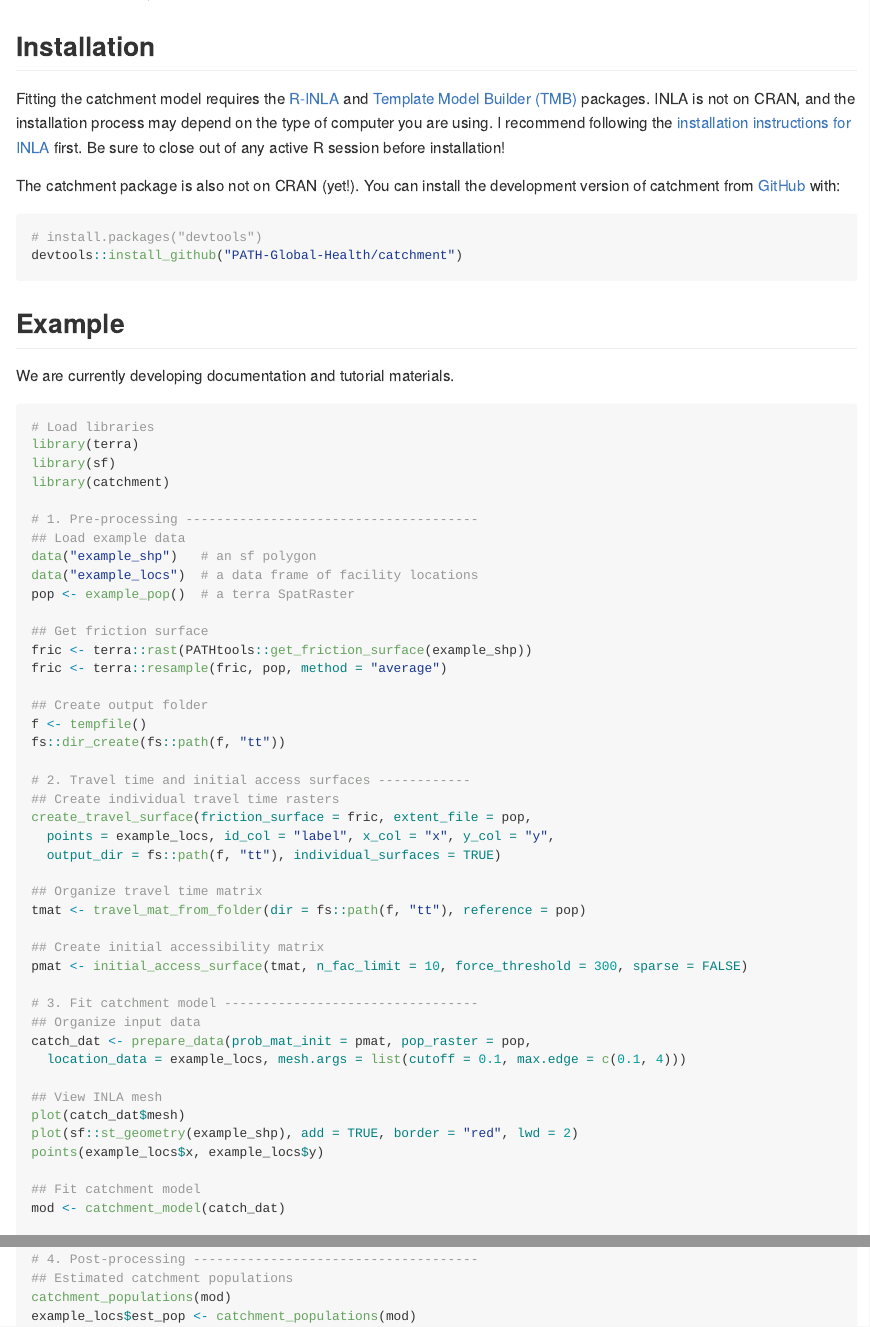
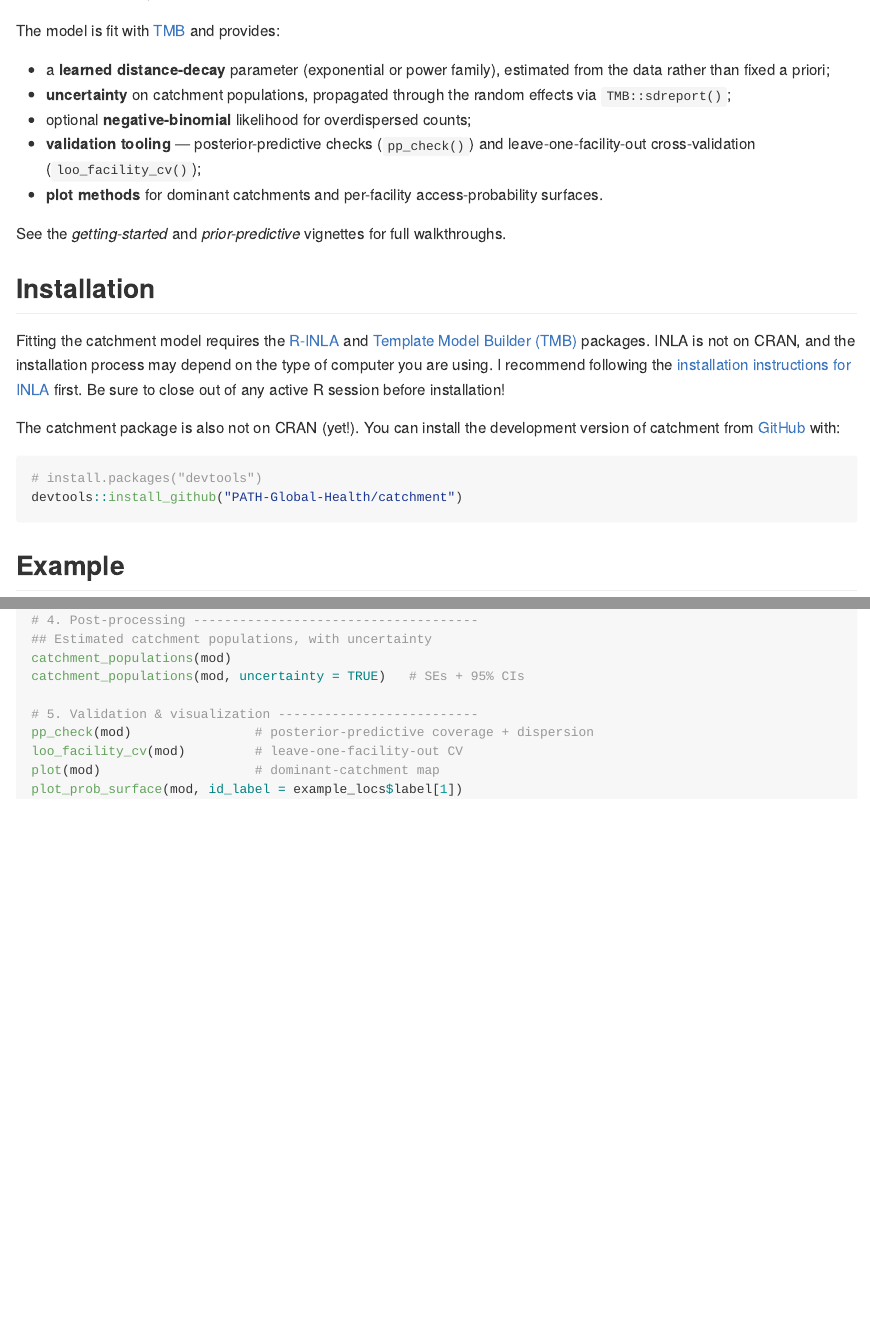
Before and after one commit to PATH-Global-Health/catchment, an R Markdown document (README.Rmd): the page in a window 1100 px wide, from 180 px down, and a second part further down, joined at a grey line. The pictures show the output file README.md that the author committed with the source, drawn offline in the style of GitHub.

Commit message:
Update README: learned decay, uncertainty, validation tooling, plots
Refresh the feature overview and example to use the learned-decay data
path, show uncertainty output, and demonstrate pp_check/loo_facility_cv
and the plot methods. Regenerate README.md.

Co-Authored-By: Claude Opus 4.7 <noreply@anthropic.com>

````diff
--- a/README.Rmd
+++ b/README.Rmd
@@ -21,6 +21,16 @@
 
 The goal of catchment is to estimate health facility catchment populations using Bayesian gravity models. The primary purpose of these population estimates is to calculate catchment-level incidence rates using routine reporting data from health information systems.
 
+The model is fit with [TMB](https://github.com/kaskr/adcomp) and provides:
+
+- a **learned distance-decay** parameter (exponential or power family), estimated from the data rather than fixed a priori;
+- **uncertainty** on catchment populations, propagated through the random effects via `TMB::sdreport()`;
+- optional **negative-binomial** likelihood for overdispersed counts;
+- **validation tooling** — posterior-predictive checks (`pp_check()`) and leave-one-facility-out cross-validation (`loo_facility_cv()`);
+- **plot methods** for dominant catchments and per-facility access-probability surfaces.
+
+See the *getting-started* and *prior-predictive* vignettes for full walkthroughs.
+
 ## Installation
 
 Fitting the catchment model requires the [R-INLA](https://www.r-inla.org/home) and [Template Model Builder (TMB)](https://github.com/kaskr/adcomp) packages. INLA is not on CRAN, and the installation process may depend on the type of computer you are using. I recommend following the [installation instructions for INLA](<https://www.r-inla.org/download-install>) first. Be sure to close out of any active R session before installation!
@@ -32,8 +42,6 @@
 devtools::install_github("PATH-Global-Health/catchment")
 ```
 ## Example
-
-We are currently developing documentation and tutorial materials.
 
 ```{r, eval=FALSE}
 # Load libraries
@@ -55,7 +63,7 @@
 f <- tempfile()
 fs::dir_create(fs::path(f, "tt"))
 
-# 2. Travel time and initial access surfaces ------------
+# 2. Travel time surfaces --------------------------------
 ## Create individual travel time rasters
 create_travel_surface(friction_surface = fric, extent_file = pop,
   points = example_locs, id_col = "label", x_col = "x", y_col = "y",
@@ -64,5 +72,3 @@
 ## Organize travel time matrix
 tmat <- travel_mat_from_folder(dir = fs::path(f, "tt"), reference = pop)
 
-## Create initial accessibility matrix
-pmat <- initial_access_surface(tmat, n_fac_limit = 10, force_threshold = 300, sparse = FALSE)
@@ -69,12 +81 @@
 
-# 3. Fit catchment model ---------------------------------
-## Organize input data
-catch_dat <- prepare_data(prob_mat_init = pmat, pop_raster = pop,
-  location_data = example_locs, mesh.args = list(cutoff = 0.1, max.edge = c(0.1, 4)))
-
-## View INLA mesh
-plot(catch_dat$mesh)
-plot(sf::st_geometry(example_shp), add = TRUE, border = "red", lwd = 2)
-points(example_locs$x, example_locs$y)
-
-## Fit catchment model
@@ -82,6 +86,12 @@
 
 # 4. Post-processing -------------------------------------
-## Estimated catchment populations
+## Estimated catchment populations, with uncertainty
 catchment_populations(mod)
-example_locs$est_pop <- catchment_populations(mod)
+catchment_populations(mod, uncertainty = TRUE)   # SEs + 95% CIs
+
+# 5. Validation & visualization --------------------------
+pp_check(mod)                # posterior-predictive coverage + dispersion
+loo_facility_cv(mod)         # leave-one-facility-out CV
+plot(mod)                    # dominant-catchment map
+plot_prob_surface(mod, id_label = example_locs$label[1])
 ```
````
Also changed, not shown: README.md, README.Rmd (9 more changed lines).
